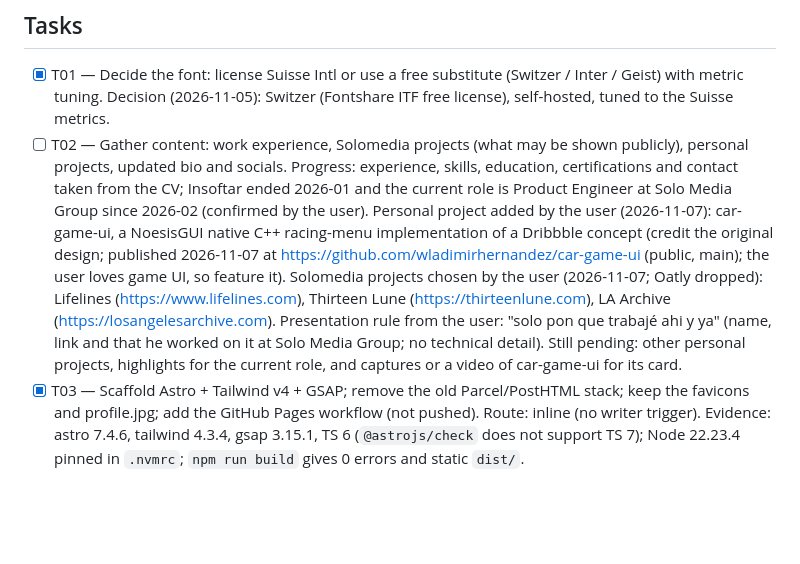
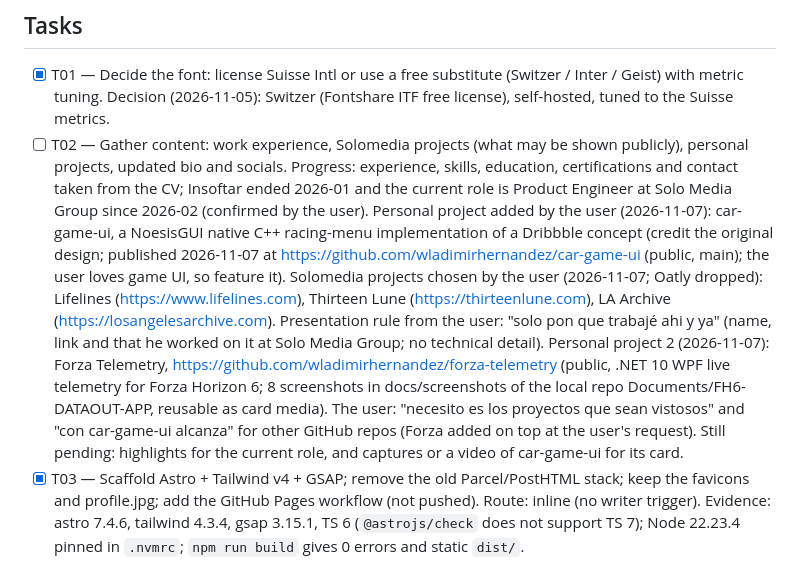
Before and after one commit to wladimirhernandez/wladimirhernandez.github.io, a Markdown page: odd/tasks/astro-portfolio-rebuild.md, the part around the change. GitHub-like rendering; blank space fills up the shorter version.

Commit message:
docs(odd): add forza telemetry as a personal project

```diff
--- a/odd/tasks/astro-portfolio-rebuild.md
+++ b/odd/tasks/astro-portfolio-rebuild.md
@@ -28,7 +28,7 @@ Showcase work experience, selected Solomedia (agency) projects and personal proj
 
 ## Tasks
 - [x] T01 — Decide the font: license Suisse Intl or use a free substitute (Switzer / Inter / Geist) with metric tuning. Decision (2026-11-05): Switzer (Fontshare ITF free license), self-hosted, tuned to the Suisse metrics.
-- [ ] T02 — Gather content: work experience, Solomedia projects (what may be shown publicly), personal projects, updated bio and socials. Progress: experience, skills, education, certifications and contact taken from the CV; Insoftar ended 2026-01 and the current role is Product Engineer at Solo Media Group since 2026-02 (confirmed by the user). Personal project added by the user (2026-11-07): car-game-ui, a NoesisGUI native C++ racing-menu implementation of a Dribbble concept (credit the original design; published 2026-11-07 at https://github.com/wladimirhernandez/car-game-ui (public, main); the user loves game UI, so feature it). Solomedia projects chosen by the user (2026-11-07; Oatly dropped): Lifelines (https://www.lifelines.com), Thirteen Lune (https://thirteenlune.com), LA Archive (https://losangelesarchive.com). Presentation rule from the user: "solo pon que trabajé ahi y ya" (name, link and that he worked on it at Solo Media Group; no technical detail). Still pending: other personal projects, highlights for the current role, and captures or a video of car-game-ui for its card.
+- [ ] T02 — Gather content: work experience, Solomedia projects (what may be shown publicly), personal projects, updated bio and socials. Progress: experience, skills, education, certifications and contact taken from the CV; Insoftar ended 2026-01 and the current role is Product Engineer at Solo Media Group since 2026-02 (confirmed by the user). Personal project added by the user (2026-11-07): car-game-ui, a NoesisGUI native C++ racing-menu implementation of a Dribbble concept (credit the original design; published 2026-11-07 at https://github.com/wladimirhernandez/car-game-ui (public, main); the user loves game UI, so feature it). Solomedia projects chosen by the user (2026-11-07; Oatly dropped): Lifelines (https://www.lifelines.com), Thirteen Lune (https://thirteenlune.com), LA Archive (https://losangelesarchive.com). Presentation rule from the user: "solo pon que trabajé ahi y ya" (name, link and that he worked on it at Solo Media Group; no technical detail). Personal project 2 (2026-11-07): Forza Telemetry, https://github.com/wladimirhernandez/forza-telemetry (public, .NET 10 WPF live telemetry for Forza Horizon 6; 8 screenshots in docs/screenshots of the local repo Documents/FH6-DATAOUT-APP, reusable as card media). The user: "necesito es los proyectos que sean vistosos" and "con car-game-ui alcanza" for other GitHub repos (Forza added on top at the user's request). Still pending: highlights for the current role, and captures or a video of car-game-ui for its card.
 - [x] T03 — Scaffold Astro + Tailwind v4 + GSAP; remove the old Parcel/PostHTML stack; keep the favicons and profile.jpg; add the GitHub Pages workflow (not pushed). Route: inline (no writer trigger). Evidence: astro 7.4.6, tailwind 4.3.4, gsap 3.15.1, TS 6 (`@astrojs/check` does not support TS 7); Node 22.23.4 pinned in `.nvmrc`; `npm run build` gives 0 errors and static `dist/`.
 - [x] T04 — Design tokens and base layout: colours (#000 / #f2f2f0 / #2b2b2b / #1e1e1e), type scale (16/22.4, 36/41.4 with tracking) and the grid (30px gap; breakpoints 800/1024/1380/1744/2104 for 3–7 columns). Route: inline. Evidence: tokens in `src/styles/global.css` (@theme); Switzer variable fonts fetched by `scripts/fetch-fonts.mjs` (prebuild --strict, predev lenient), gitignored, byte-identical to the official zip; `scripts/` excluded from tsconfig because it made `astro check` hang; `npm run build` gives 0 errors. Pending for T10: `size-adjust` metric tuning against Suisse, the `xs` breakpoint (not measured). The fetch script now has a 30s timeout; fresh fetch, strict failure and lenient fallback were tested on 2026-11-07.
 - [ ] T05 — Global motion shell: header (`transition:persist`), ClientRouter black-curtain page transition (power3.inOut, 250ms), and the ScrollSmoother lifecycle (>=768px via gsap.matchMedia; init on astro:page-load, kill on astro:before-swap); restore the home scroll position.
```
